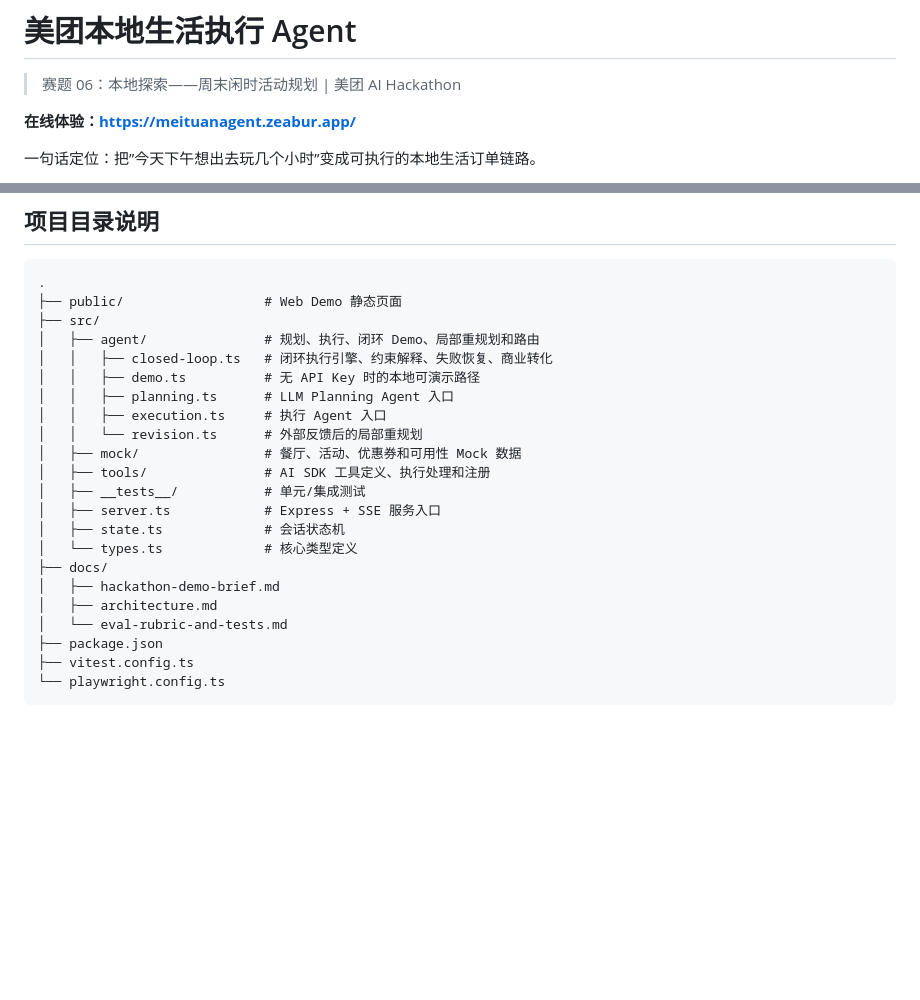
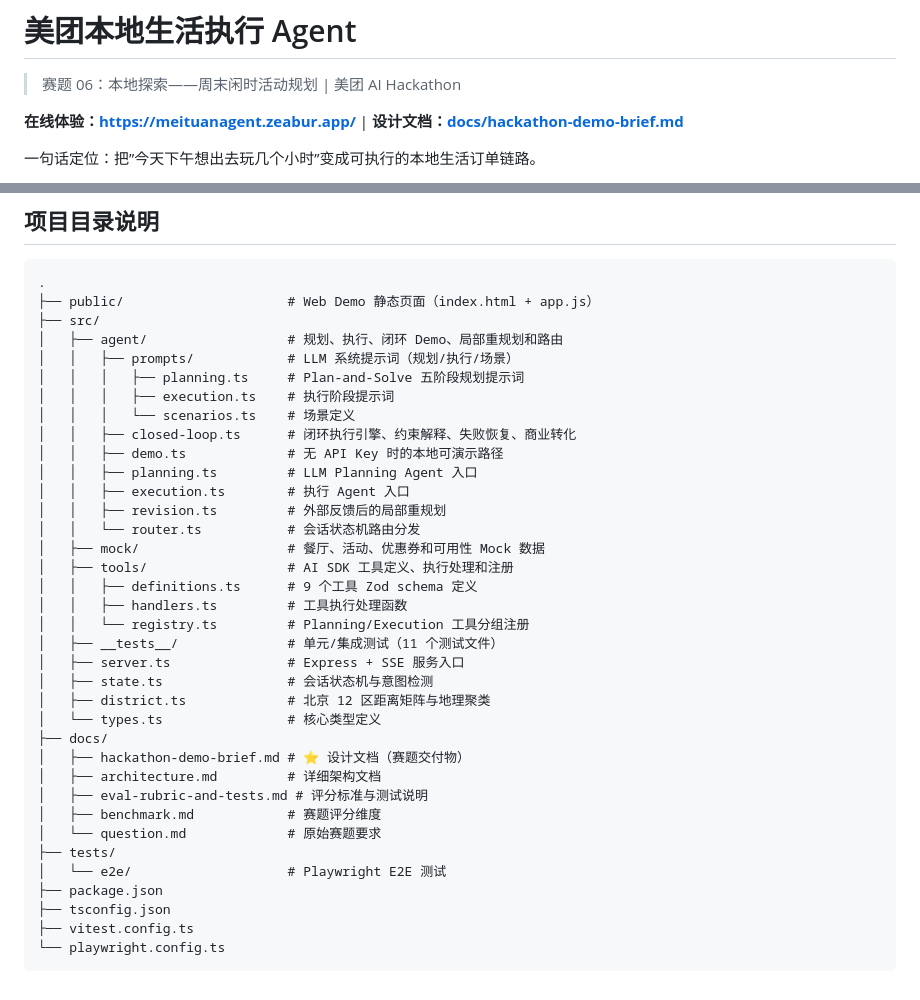
Before and after one commit to mqwz-bupt/meituanagent, a Markdown page: README.md, 2 parts joined by grey strips. Rendered like a GitHub page; blank space fills up the shorter version.

Commit message:
docs: 精炼设计文档并修正 README 目录说明
- 设计文档：删除非必要章节，聚焦赛题要求的三个主题
  （Planning 策略、工具调用链路、异常处理机制），≤2 页
- README：顶部添加设计文档直达链接
- README：项目目录说明与实际代码对齐（补充 prompts/、
  district.ts、tools/ 拆分、docs/ 完整文件列表等）

````diff
--- a/README.md
+++ b/README.md
@@ -2,7 +2,7 @@
 
 > 赛题 06：本地探索——周末闲时活动规划 | 美团 AI Hackathon
 
-**在线体验：[https://meituanagent.zeabur.app/](https://meituanagent.zeabur.app/)**
+**在线体验：[https://meituanagent.zeabur.app/](https://meituanagent.zeabur.app/)** | **设计文档：[docs/hackathon-demo-brief.md](docs/hackathon-demo-brief.md)**
 
 一句话定位：把”今天下午想出去玩几个小时”变成可执行的本地生活订单链路。
 
@@ -163,25 +163,39 @@ flowchart TD
 
 ```text
 .
-├── public/                  # Web Demo 静态页面
+├── public/                     # Web Demo 静态页面（index.html + app.js）
 ├── src/
-│   ├── agent/               # 规划、执行、闭环 Demo、局部重规划和路由
-│   │   ├── closed-loop.ts   # 闭环执行引擎、约束解释、失败恢复、商业转化
-│   │   ├── demo.ts          # 无 API Key 时的本地可演示路径
-│   │   ├── planning.ts      # LLM Planning Agent 入口
-│   │   ├── execution.ts     # 执行 Agent 入口
-│   │   └── revision.ts      # 外部反馈后的局部重规划
-│   ├── mock/                # 餐厅、活动、优惠券和可用性 Mock 数据
-│   ├── tools/               # AI SDK 工具定义、执行处理和注册
-│   ├── __tests__/           # 单元/集成测试
-│   ├── server.ts            # Express + SSE 服务入口
-│   ├── state.ts             # 会话状态机
-│   └── types.ts             # 核心类型定义
+│   ├── agent/                  # 规划、执行、闭环 Demo、局部重规划和路由
+│   │   ├── prompts/            # LLM 系统提示词（规划/执行/场景）
+│   │   │   ├── planning.ts     # Plan-and-Solve 五阶段规划提示词
+│   │   │   ├── execution.ts    # 执行阶段提示词
+│   │   │   └── scenarios.ts    # 场景定义
+│   │   ├── closed-loop.ts      # 闭环执行引擎、约束解释、失败恢复、商业转化
+│   │   ├── demo.ts             # 无 API Key 时的本地可演示路径
+│   │   ├── planning.ts         # LLM Planning Agent 入口
+│   │   ├── execution.ts        # 执行 Agent 入口
+│   │   ├── revision.ts         # 外部反馈后的局部重规划
+│   │   └── router.ts           # 会话状态机路由分发
+│   ├── mock/                   # 餐厅、活动、优惠券和可用性 Mock 数据
+│   ├── tools/                  # AI SDK 工具定义、执行处理和注册
+│   │   ├── definitions.ts      # 9 个工具 Zod schema 定义
+│   │   ├── handlers.ts         # 工具执行处理函数
+│   │   └── registry.ts         # Planning/Execution 工具分组注册
+│   ├── __tests__/              # 单元/集成测试（11 个测试文件）
+│   ├── server.ts               # Express + SSE 服务入口
+│   ├── state.ts                # 会话状态机与意图检测
+│   ├── district.ts             # 北京 12 区距离矩阵与地理聚类
+│   └── types.ts                # 核心类型定义
 ├── docs/
-│   ├── hackathon-demo-brief.md
-│   ├── architecture.md
-│   └── eval-rubric-and-tests.md
+│   ├── hackathon-demo-brief.md # ⭐ 设计文档（赛题交付物）
+│   ├── architecture.md         # 详细架构文档
+│   ├── eval-rubric-and-tests.md # 评分标准与测试说明
+│   ├── benchmark.md            # 赛题评分维度
+│   └── question.md             # 原始赛题要求
+├── tests/
+│   └── e2e/                    # Playwright E2E 测试
 ├── package.json
+├── tsconfig.json
 ├── vitest.config.ts
 └── playwright.config.ts
 ```
````
Also changed, not shown: docs/hackathon-demo-brief.md (+52 -38 lines).
